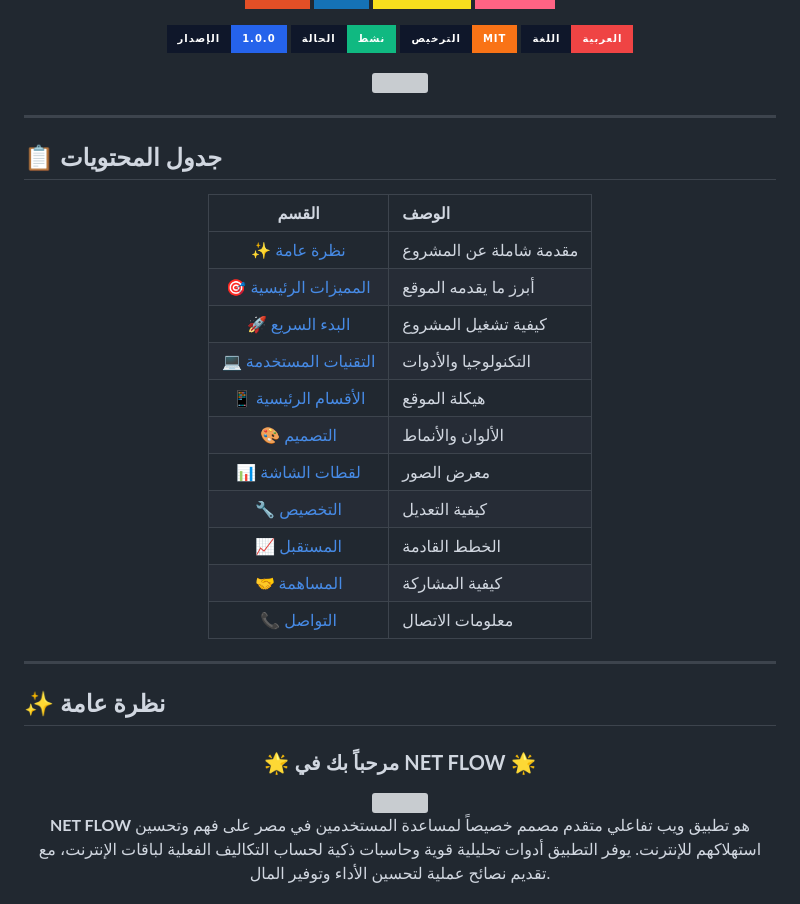
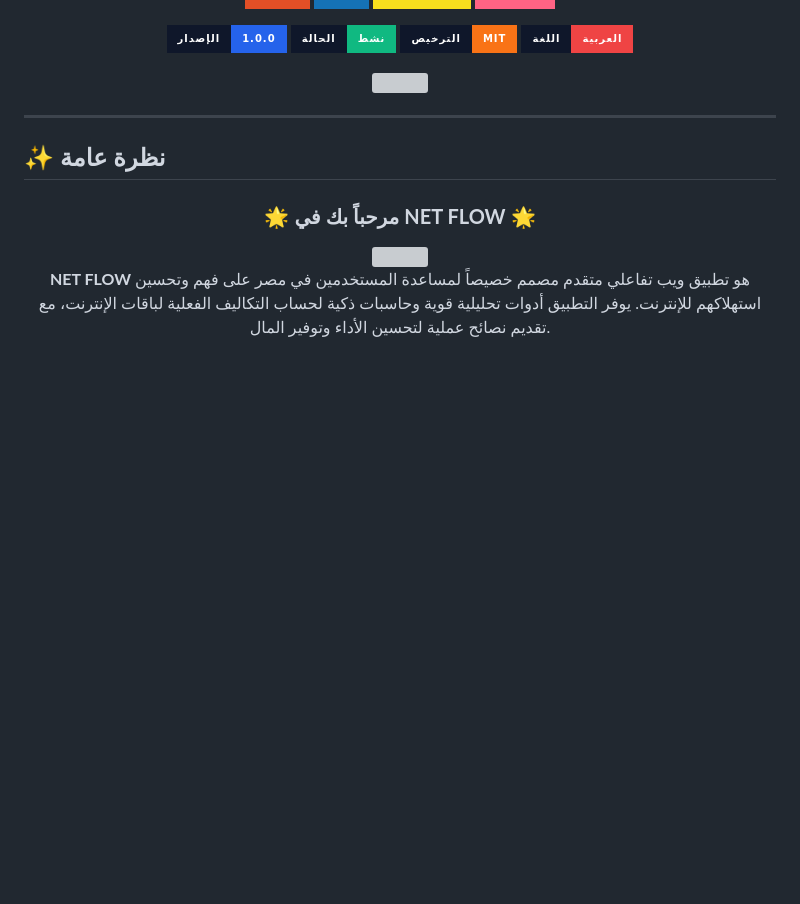
Before and after one commit to moh222salah/net, a Markdown page: README.md, the part around the change. GitHub-like rendering; badges without logos; blank space fills up the shorter version; grey boxes are pictures that could not be loaded.

```diff
--- a/README.md
+++ b/README.md
@@ -27,28 +27,6 @@
 
 <!-- ANIMATED LINE -->
 <img src="https://user-images.githubusercontent.com/74038190/212284100-561aa473-3905-4a80-b561-0d28506553ee.gif" width="900">
-
-</div>
-
----
-
-## 📋 جدول المحتويات
-
-<div align="center">
-
-| القسم | الوصف |
-|:-----:|:-----|
-| [✨ نظرة عامة](#-نظرة-عامة) | مقدمة شاملة عن المشروع |
-| [🎯 المميزات الرئيسية](#-المميزات-الرئيسية) | أبرز ما يقدمه الموقع |
-| [🚀 البدء السريع](#-البدء-السريع) | كيفية تشغيل المشروع |
-| [💻 التقنيات المستخدمة](#-التقنيات-المستخدمة) | التكنولوجيا والأدوات |
-| [📱 الأقسام الرئيسية](#-الأقسام-الرئيسية) | هيكلة الموقع |
-| [🎨 التصميم](#-التصميم) | الألوان والأنماط |
-| [📊 لقطات الشاشة](#-لقطات-الشاشة) | معرض الصور |
-| [🔧 التخصيص](#-التخصيص) | كيفية التعديل |
-| [📈 المستقبل](#-خارطة-الطريق) | الخطط القادمة |
-| [🤝 المساهمة](#-المساهمة) | كيفية المشاركة |
-| [📞 التواصل](#-التواصل) | معلومات الاتصال |
 
 </div>
 
```
